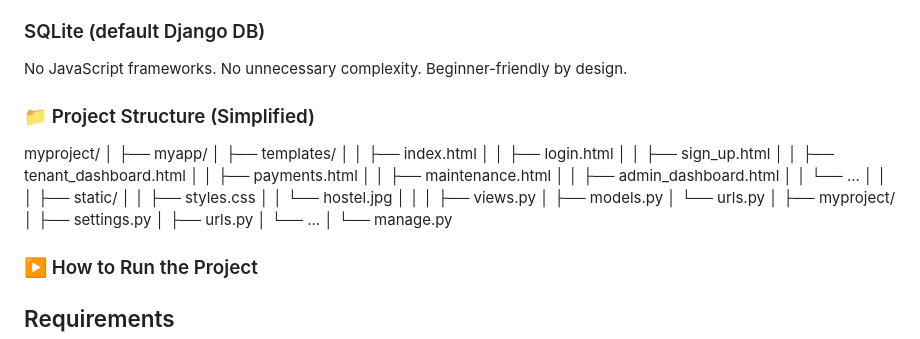
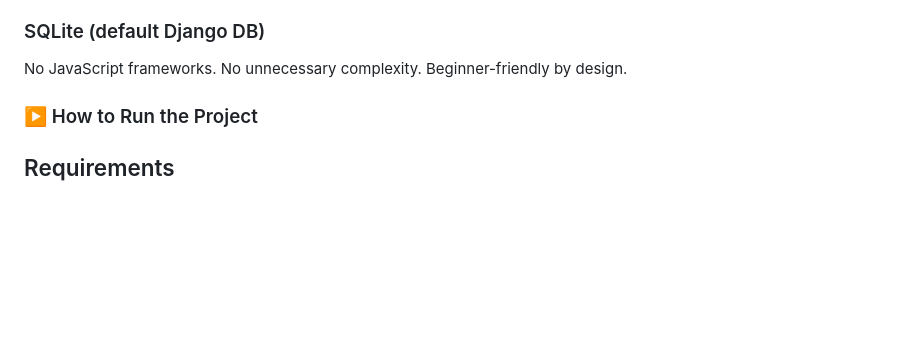
Before and after one commit to Ruth-Ndua/Hostel-Hub, a Markdown page: README.md, the part around the change. Rendered like a GitHub page; blank space fills up the shorter version.

Commit message:
Remove project structure section from README
Removed simplified project structure section from README.

```diff
--- a/README.md
+++ b/README.md
@@ -141,34 +141,6 @@ No JavaScript frameworks.
 No unnecessary complexity.
 Beginner-friendly by design.
 
-### 📁 Project Structure (Simplified)
-myproject/
-│
-├── myapp/
-│   ├── templates/
-│   │   ├── index.html
-│   │   ├── login.html
-│   │   ├── sign_up.html
-│   │   ├── tenant_dashboard.html
-│   │   ├── payments.html
-│   │   ├── maintenance.html
-│   │   ├── admin_dashboard.html
-│   │   └── ...
-│   │
-│   ├── static/
-│   │   ├── styles.css
-│   │   └── hostel.jpg
-│   │
-│   ├── views.py
-│   ├── models.py
-│   └── urls.py
-│
-├── myproject/
-│   ├── settings.py
-│   ├── urls.py
-│   └── ...
-│
-└── manage.py
 
 ### ▶️ How to Run the Project
 ## Requirements
```
